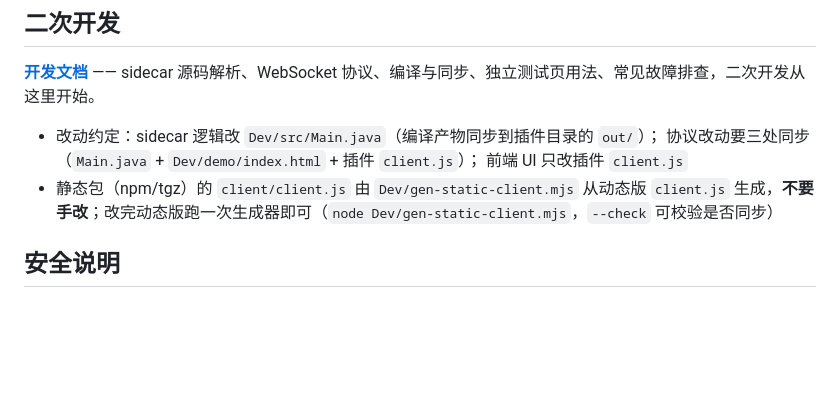
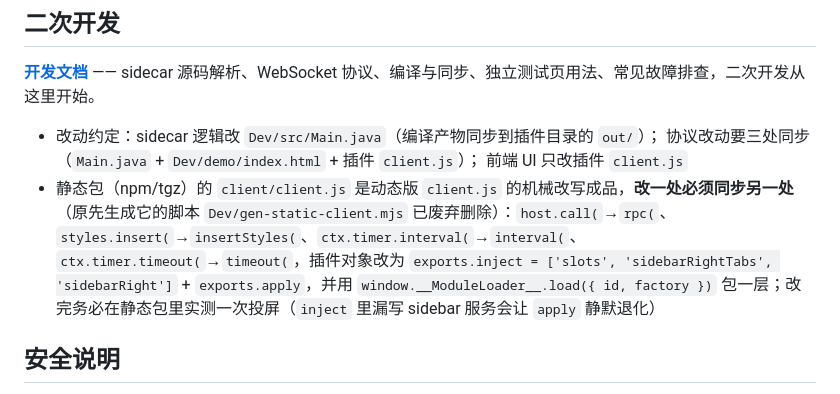
Before and after one commit to ns-zzj/dsh-hos-scrcpy, a Markdown page: README.md, the part around the change. Rendered like a GitHub page; blank space fills up the shorter version.

Commit message:
docs: 生成脚本已废弃删除，README 二次开发说明改为手工同步改写规则

```diff
--- a/README.md
+++ b/README.md
@@ -108,7 +108,7 @@ flowchart TB
 - 改动约定：sidecar 逻辑改 `Dev/src/Main.java`（编译产物同步到插件目录的 `out/`）；
   协议改动要三处同步（`Main.java` + `Dev/demo/index.html` + 插件 `client.js`）；
   前端 UI 只改插件 `client.js`
-- 静态包（npm/tgz）的 `client/client.js` 由 `Dev/gen-static-client.mjs` 从动态版 `client.js` 生成，**不要手改**；改完动态版跑一次生成器即可（`node Dev/gen-static-client.mjs`，`--check` 可校验是否同步）
+- 静态包（npm/tgz）的 `client/client.js` 是动态版 `client.js` 的机械改写成品，**改一处必须同步另一处**（原先生成它的脚本 `Dev/gen-static-client.mjs` 已废弃删除）：`host.call(`→`rpc(`、`styles.insert(`→`insertStyles(`、`ctx.timer.interval(`→`interval(`、`ctx.timer.timeout(`→`timeout(`，插件对象改为 `exports.inject = ['slots', 'sidebarRightTabs', 'sidebarRight']` + `exports.apply`，并用 `window.__ModuleLoader__.load({ id, factory })` 包一层；改完务必在静态包里实测一次投屏（`inject` 里漏写 sidebar 服务会让 `apply` 静默退化）
 
 ## 安全说明
 
```
